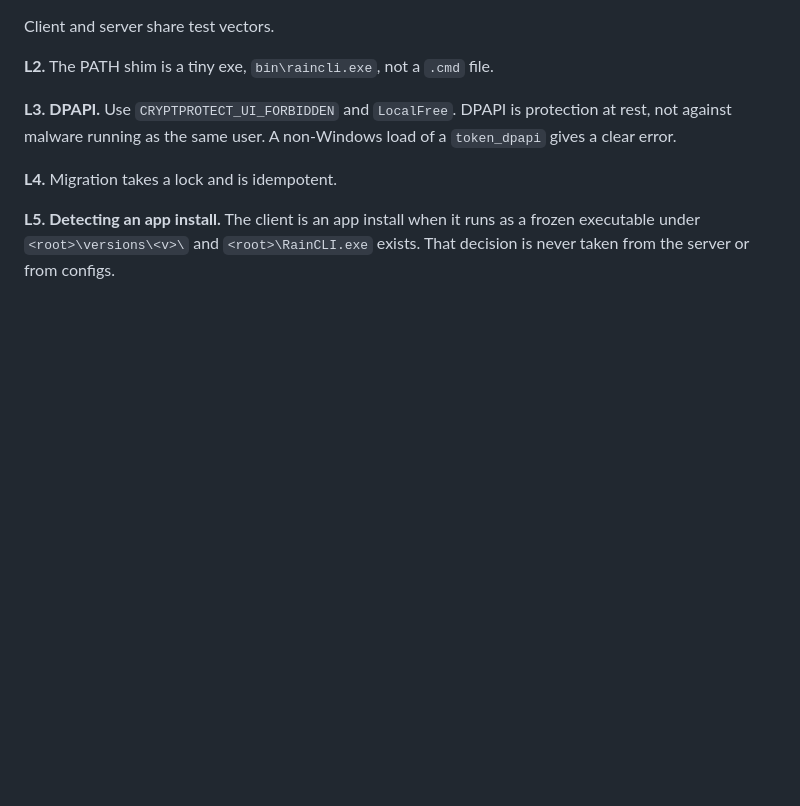
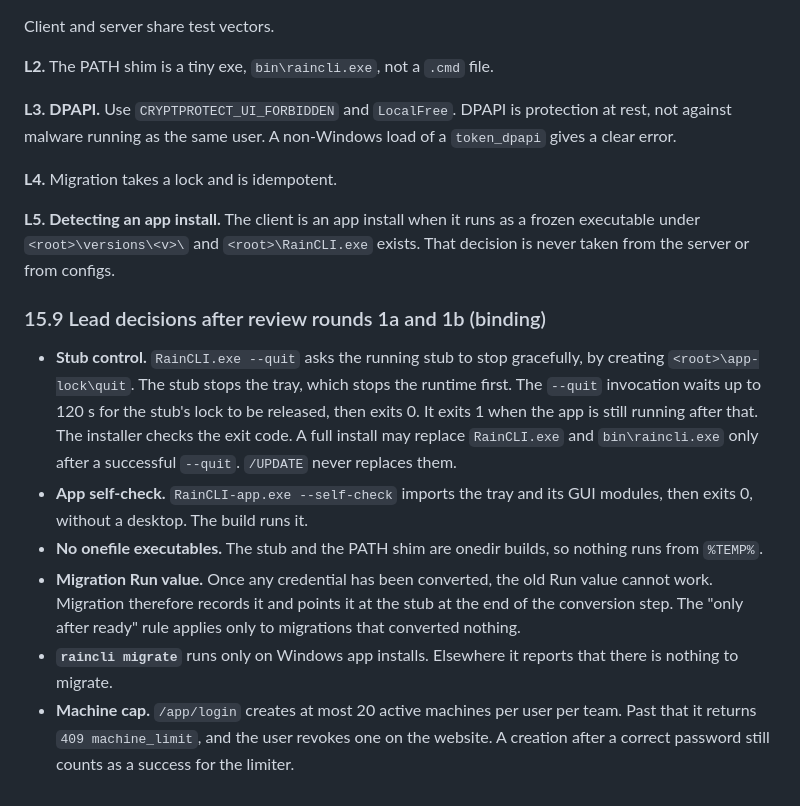
Before and after one commit to DylanHallahan/raincli, a Markdown page: docs/raincli-protocol.md, the part around the change. Drawn GitHub-style; blank space fills up the shorter version.

Commit message:
Record the lead decisions after review rounds 1a and 1b (protocol 15.9)
Co-Authored-By: Claude Opus 5.5 <noreply@anthropic.com>

```diff
--- a/docs/raincli-protocol.md
+++ b/docs/raincli-protocol.md
@@ -769,3 +769,11 @@ Client and server share test vectors.
 **L4.** Migration takes a lock and is idempotent.
 
 **L5. Detecting an app install.** The client is an app install when it runs as a frozen executable under `<root>\versions\<v>\` and `<root>\RainCLI.exe` exists. That decision is never taken from the server or from configs.
+
+### 15.9 Lead decisions after review rounds 1a and 1b (binding)
+- **Stub control.** `RainCLI.exe --quit` asks the running stub to stop gracefully, by creating `<root>\app-lock\quit`. The stub stops the tray, which stops the runtime first. The `--quit` invocation waits up to 120 s for the stub's lock to be released, then exits 0. It exits 1 when the app is still running after that. The installer checks the exit code. A full install may replace `RainCLI.exe` and `bin\raincli.exe` only after a successful `--quit`. `/UPDATE` never replaces them.
+- **App self-check.** `RainCLI-app.exe --self-check` imports the tray and its GUI modules, then exits 0, without a desktop. The build runs it.
+- **No onefile executables.** The stub and the PATH shim are onedir builds, so nothing runs from `%TEMP%`.
+- **Migration Run value.** Once any credential has been converted, the old Run value cannot work. Migration therefore records it and points it at the stub at the end of the conversion step. The "only after ready" rule applies only to migrations that converted nothing.
+- **`raincli migrate`** runs only on Windows app installs. Elsewhere it reports that there is nothing to migrate.
+- **Machine cap.** `/app/login` creates at most 20 active machines per user per team. Past that it returns `409 machine_limit`, and the user revokes one on the website. A creation after a correct password still counts as a success for the limiter.
```
